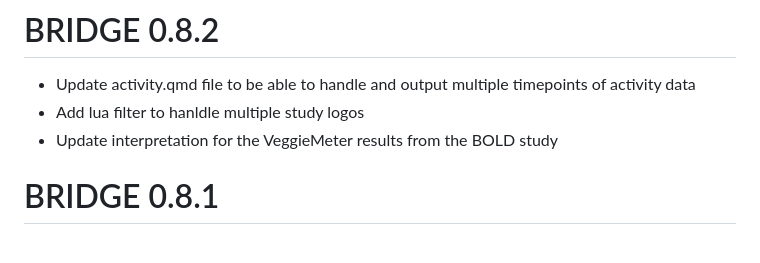
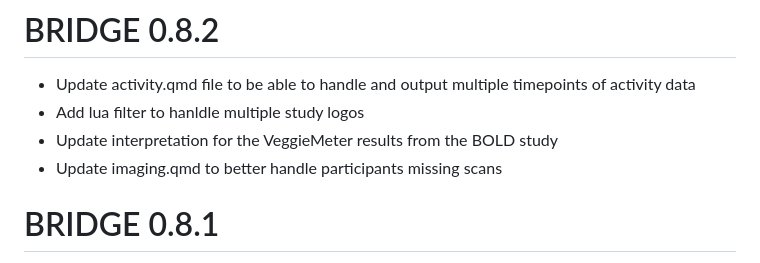
Before and after one commit to bhelsel/BRIDGE21, a Markdown page: NEWS.md, the part around the change. GitHub-like rendering.

```diff
--- a/NEWS.md
+++ b/NEWS.md
@@ -3,6 +3,7 @@
 - Update activity.qmd file to be able to handle and output multiple timepoints of activity data
 - Add lua filter to hanldle multiple study logos
 - Update interpretation for the VeggieMeter results from the BOLD study
+- Update imaging.qmd to better handle participants missing scans
 
 # BRIDGE 0.8.1
 
```
